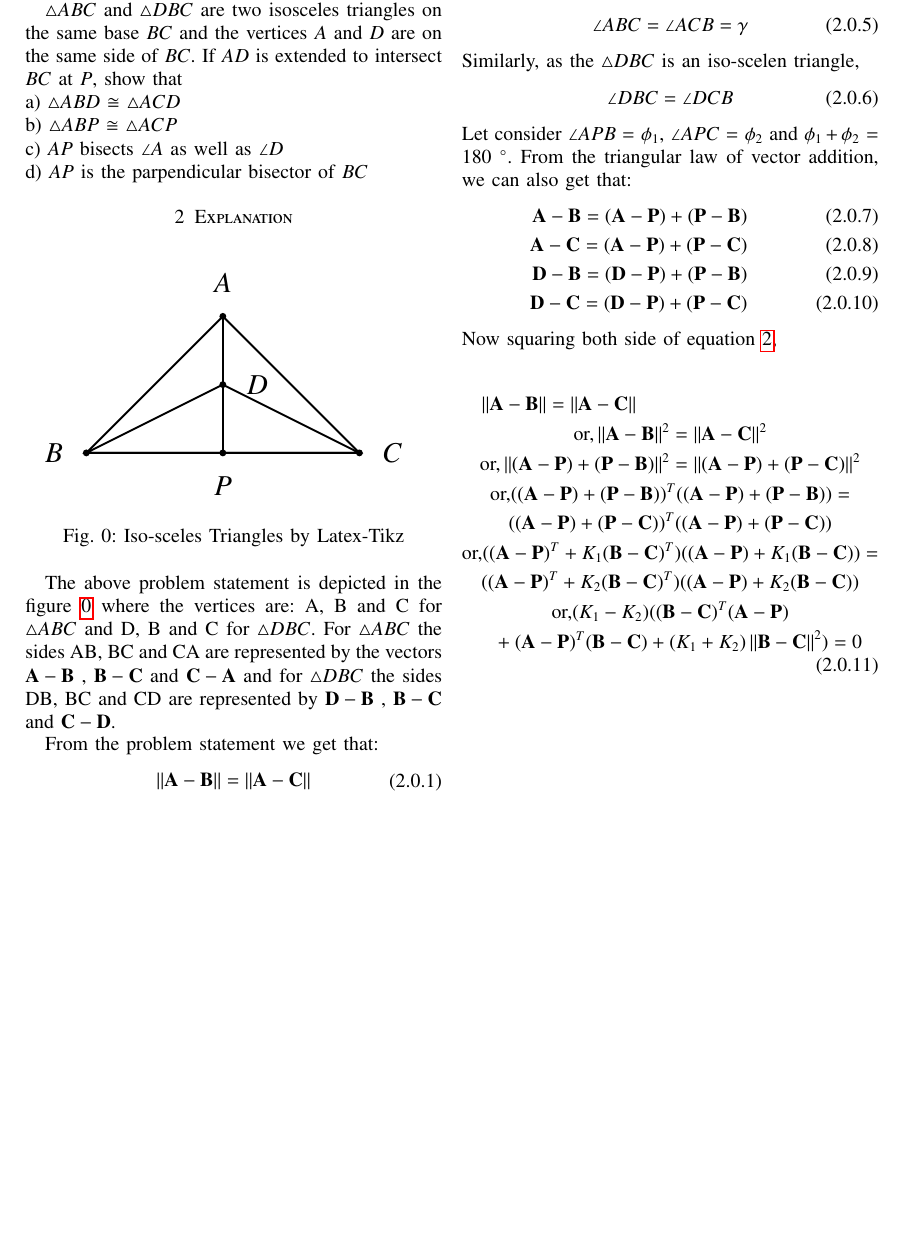
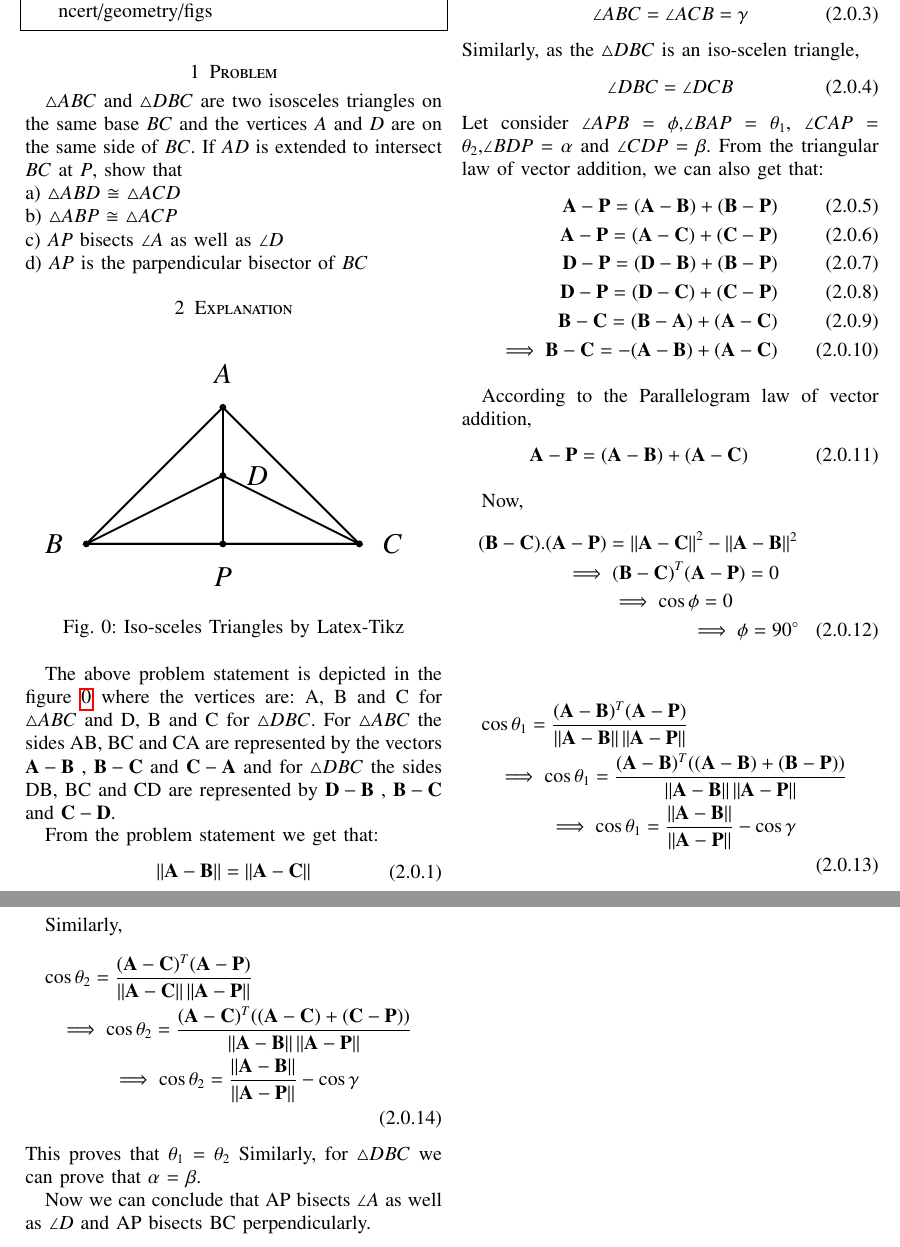
Before and after one commit to JayatiD93/EE5609_Assignment_5, a LaTeX paper (document9.tex): part of the page before the commit and two parts of pages 1 and 2 of 2 after it, the two joined at a grey line, cut so that both start at the same text, the shorter picture padded with empty space. Compiled offline with pdfLaTeX.

Commit message:
tenth commit

```diff
--- a/document9.tex
+++ b/document9.tex
@@ -244,27 +244,47 @@ Similarly, as the $\triangle DBC$ is an iso-scelen triangle,
 \begin{align}
 \angle DBC = \angle DCB
 \end{align}
-Let consider $\angle APB$ = $\phi_1$, $\angle APC$ = $\phi_2$ and $\phi_1 + \phi_2$ = 180 $\degree$.
+Let consider $\angle APB$ = $\phi$,$\angle BAP$ = $\theta_1$, $\angle CAP$ = $\theta_2$,$\angle BDP$ = $\alpha$ and $\angle CDP$ = $\beta$.
 From the triangular law of vector addition, we can also get that:
 \begin{align}
-\vec{A-B} = (\vec{A-P}) + (\vec{P-B})\\
-\vec{A-C} = (\vec{A-P}) + (\vec{P-C})\\
-\vec{D-B} = (\vec{D-P}) + (\vec{P-B})\\
-\vec{D-C} = (\vec{D-P}) + (\vec{P-C})
+\vec{A-P} = (\vec{A-B}) + (\vec{B-P})\\
+\vec{A-P} = (\vec{A-C}) + (\vec{C-P})\\
+\vec{D-P} = (\vec{D-B}) + (\vec{B-P})\\
+\vec{D-P} = (\vec{D-C}) + (\vec{C-P})\\
+\vec{B-C} = (\vec{B-A}) + (\vec{A-C})\\
+\implies \vec{B-C} = -(\vec{A-B}) + (\vec{A-C})
 \end{align}
-Now squaring both side of equation \ref{cond1},
+
+According to the Parallelogram law of vector addition,
+\begin{align}
+\vec{A-P} = (\vec{A-B}) + (\vec{A-C})
+\end{align}
+
+Now,
+\begin{multline}
+(\vec{B-C}). (\vec{A-P}) = \norm{\vec{A-C}}^2 - \norm{\vec{A-B}}^2\\
+\implies (\vec{B-C})^T (\vec{A-P}) = 0\\
+\implies \cos\phi = 0\\
+\implies \phi = 90 \degree
+\end{multline}
 
 \begin{multline}
-\norm{\vec{A}-\vec{B}} =\norm{\vec{A}-\vec{C}}\\
-\text{or,}\norm{\vec{A}-\vec{B}}^2 = \norm{\vec{A}-\vec{C}}^2\\
-\text{or,}\norm{(\vec{A-P}) + (\vec{P-B})}^2 = \norm{(\vec{A-P}) + (\vec{P-C})}^2\\
-\text{or,}((\vec{A-P}) + (\vec{P-B}))^T ((\vec{A-P}) + (\vec{P-B})) =\\
- ((\vec{A-P}) + (\vec{P-C}))^T ((\vec{A-P}) + (\vec{P-C}))\\
-\text{or,}((\vec{A-P})^T + K_1(\vec{B-C})^T)((\vec{A-P}) + K_1(\vec{B-C})) =\\
-((\vec{A-P})^T + K_2(\vec{B-C})^T)((\vec{A-P}) + K_2(\vec{B-C}))\\
-\text{or,} (K_1 - K_2)((\vec{B-C})^T (\vec{A-P}) \\
-+ (\vec{A-P})^T (\vec{B-C}) + (K_1 + K_2)\norm{\vec{B-C}}^2)=0
+\cos\theta_1 = \frac{(\vec{A-B})^T (\vec{A-P})}{\norm{\vec{A-B}}\norm{\vec{A-P}}}\\
+\implies \cos\theta_1 = \frac{(\vec{A-B})^T ((\vec{A-B})+(\vec{B-P}))}{\norm{\vec{A-B}}\norm{\vec{A-P}}}\\
+\implies \cos\theta_1 = \frac{\norm{\vec{A-B}}}{\norm{\vec{A-P}}} - \cos\gamma\\
 \end{multline}
+
+Similarly,
+\begin{multline}
+\cos\theta_2 = \frac{(\vec{A-C})^T (\vec{A-P})}{\norm{\vec{A-C}}\norm{\vec{A-P}}}\\
+\implies \cos\theta_2 = \frac{(\vec{A-C})^T ((\vec{A-C})+(\vec{C-P}))}{\norm{\vec{A-B}}\norm{\vec{A-P}}}\\
+\implies \cos\theta_2 = \frac{\norm{\vec{A-B}}}{\norm{\vec{A-P}}} - \cos\gamma\\
+\end{multline}
+This proves that $\theta_1$ = $\theta_2$
+Similarly, for $\triangle DBC$ we can prove that $\alpha$ = $\beta$.
+
+Now we can conclude that AP bisects $\angle A$ as well as $\angle D$ and AP bisects BC perpendicularly.
+
 
 \renewcommand{\theequation}{\theenumi}
 %\begin{enumerate}[label=\thesection.\arabic*.,ref=\thesection.\theenumi]
```
Also changed, not shown: document9.pdf, document9.tex (8 more changed lines).
